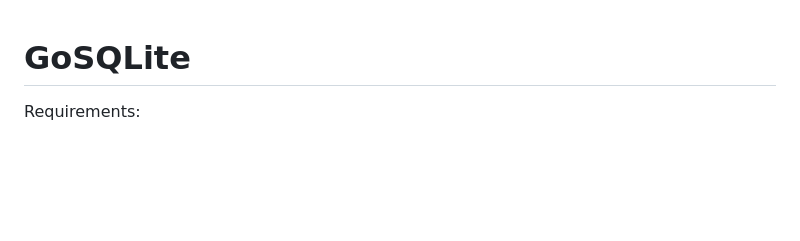
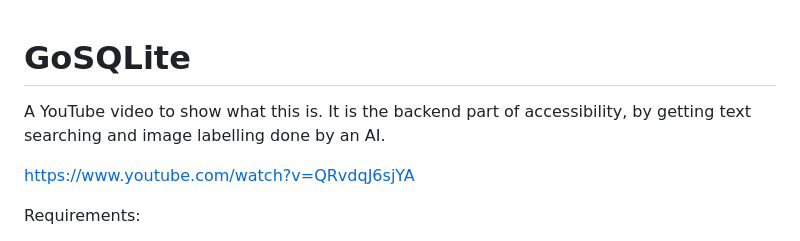
Before and after one commit to rfielding/microcms, a Markdown page: README.md, the part around the change. GitHub-like rendering; blank space fills up the shorter version.

Commit message:
youtube link

```diff
--- a/README.md
+++ b/README.md
@@ -1,4 +1,9 @@
 # GoSQLite
+
+A YouTube video to show what this is. It is the backend part of accessibility,
+by getting text searching and image labelling done by an AI.
+
+https://www.youtube.com/watch?v=QRvdqJ6sjYA
 
 Requirements:
 
```
